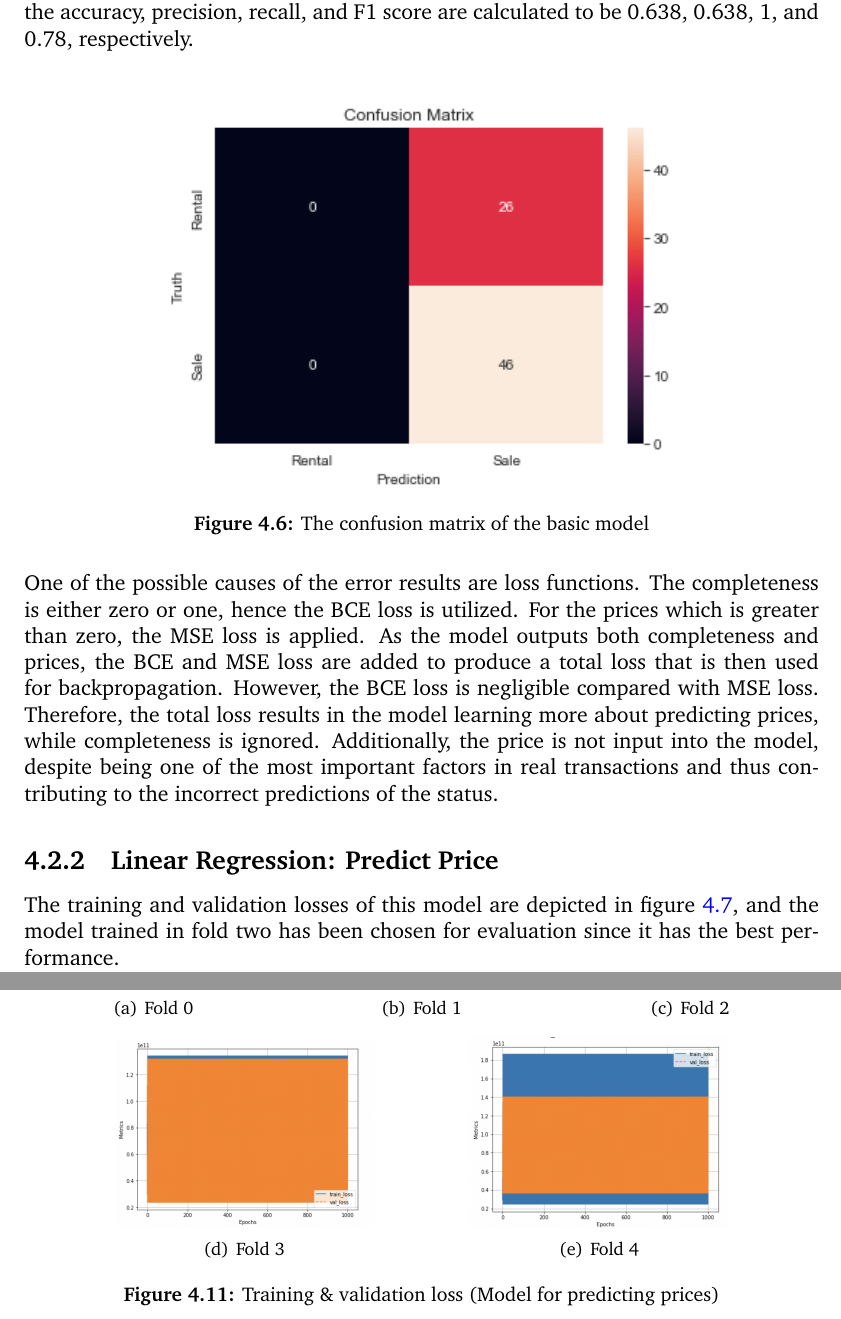
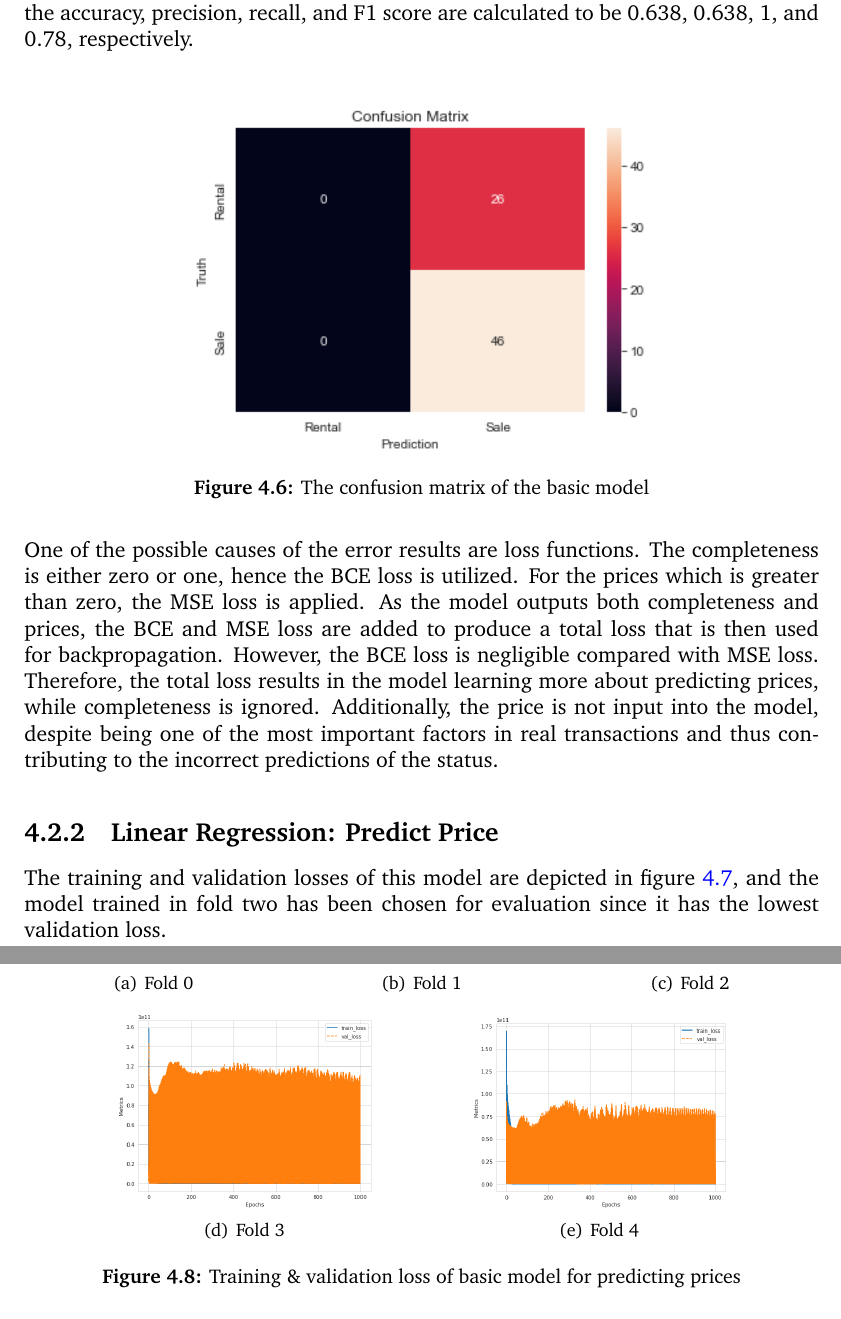
Before and after one commit to luowx0905/Individual-Project, a LaTeX thesis (Final Report/main.tex): two parts of pages 38 and 43 of 66 before the commit and two parts of pages 38 and 41 of 66 after it, joined at a grey line, cut so that both start at the same text. Compiled offline with pdfLaTeX.

Commit message:
Update final report
result, model prices

```diff
--- a/Final Report/main.tex
+++ b/Final Report/main.tex
@@ -718,7 +718,7 @@ Figure \ref{confusion_matrix_basic_model} illustrates the confusion matrix of pr
 
 \begin{figure}[!htbp]
 	\centering
-	\includegraphics[width=10cm]{confusion_matrix_basic_model}
+	\includegraphics[width=9cm]{confusion_matrix_basic_model}
 	\caption{The confusion matrix of the basic model}
 	\label{confusion_matrix_basic_model}
 \end{figure}
@@ -757,7 +757,7 @@ One of the possible causes of the error results are loss functions. The complete
 \end{table}
 
 \subsection{Linear Regression: Predict Price}
-The training and validation losses of this model are depicted in figure \ref{linear_regression_fold_5}, and the model trained in fold two has been chosen for evaluation since it has the best performance.
+The training and validation losses of this model are depicted in figure \ref{linear_regression_fold_5}, and the model trained in fold two has been chosen for evaluation since it has the lowest validation loss.
 \\
 \begin{figure*}[!htbp]
 	\centering
@@ -821,7 +821,7 @@ Initially, the training \& validation losses of this model is displayed in figur
 	\subfigure[Fold 3]{\includegraphics[width=5cm]{all_full_epoch_1000_fold_3}}
 	\hfil
 	\subfigure[Fold 4]{\includegraphics[width=5cm]{all_full_epoch_1000_fold_4}}
-	\caption{Training \& validation loss (Model for predicting prices)}
+	\caption{Training \& validation loss of basic model for predicting prices}
 	\label{all_full_epoch_1000}
 \end{figure*}
 
```
Also changed, not shown: Final Report/main.tex (2 more changed lines), 4 other files.
